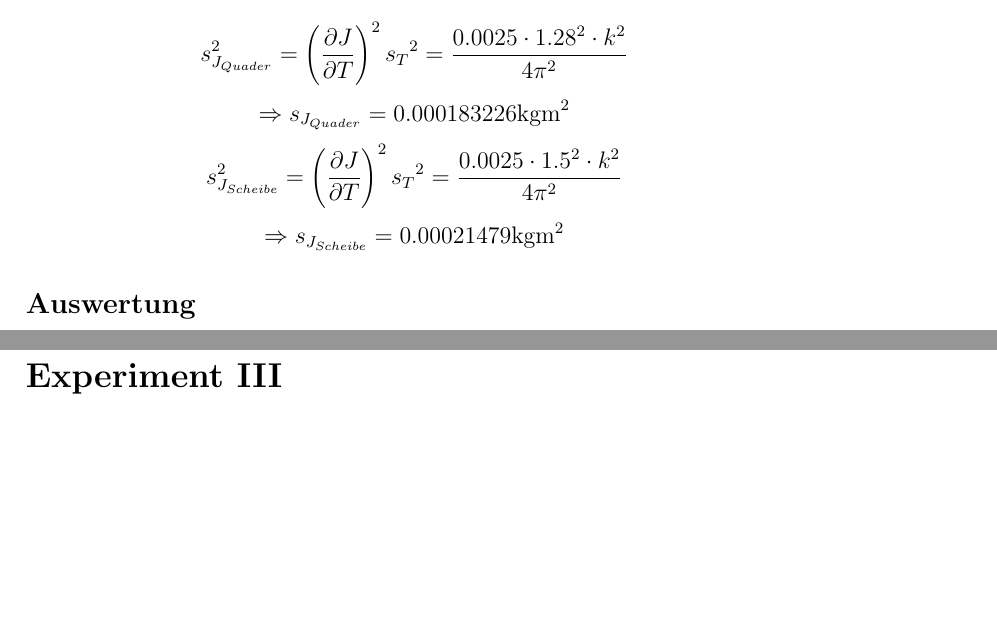
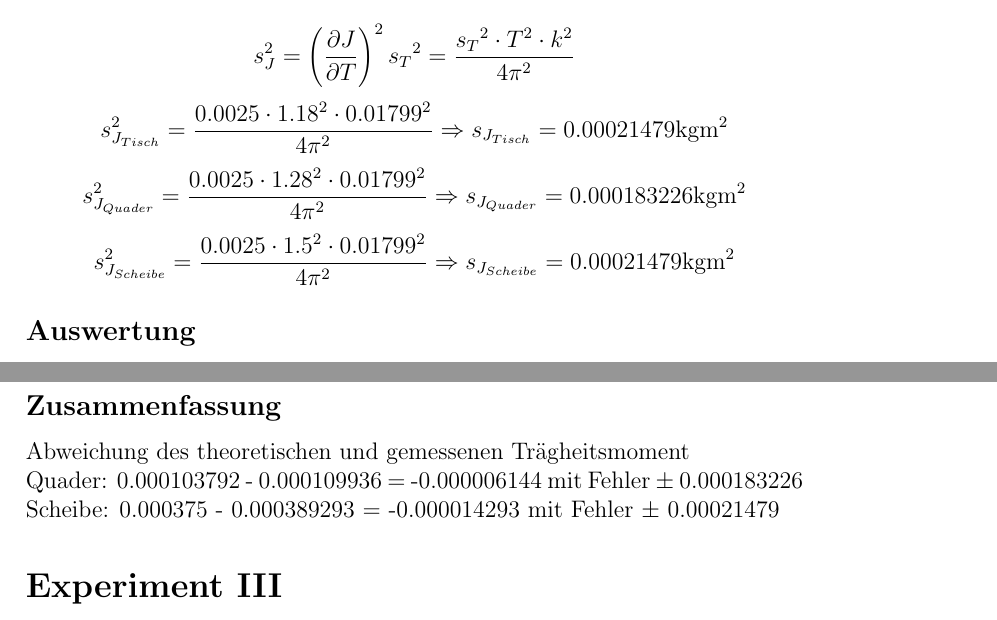
Before and after one commit to SpecialTaskForce/Praktikum-Physik, a LaTeX document (2/Tragheitsmoment.tex): two parts of pages 5 and 6 of 7, joined at a grey line, cut so that both start at the same text, the shorter picture padded with empty space. Compiled offline with pdfLaTeX.

Commit message:
zusammenfassung

```diff
--- a/2/Tragheitsmoment.tex
+++ b/2/Tragheitsmoment.tex
@@ -171,10 +171,10 @@ $T_{6}$&$T_{7}$&$T_{8}$&$T_{9}$&$T_{10}$\\
 % Fehlerrechnung
 \subsection*{Fehlerrechnung}
 \[ s_{T} = 0.05\mbox{s} \]
-\[ s_{J_{Quader}}^2 = \left( \frac{\partial J}{\partial T} \right)^2 {s_{T}}^2 = \frac{0.0025 \cdot 1.28^2 \cdot k^2}{4 \pi^2} \]
-\[ \Rightarrow s_{J_{Quader}} = 0.000183226 \mbox{kgm}^2 \]
-\[ s_{J_{Scheibe}}^2 = \left( \frac{\partial J}{\partial T} \right)^2 {s_{T}}^2 = \frac{0.0025 \cdot 1.5^2 \cdot k^2}{4 \pi^2} \]
-\[ \Rightarrow s_{J_{Scheibe}} = 0.00021479 \mbox{kgm}^2 \]
+\[ s_{J}^2 = \left( \frac{\partial J}{\partial T} \right)^2 {s_{T}}^2 = \frac{{s_{T}}^2 \cdot T^2 \cdot k^2}{4 \pi^2} \]
+\[ s_{J_{Tisch}}^2 = \frac{0.0025 \cdot 1.18^2 \cdot 0.01799^2}{4 \pi^2} \Rightarrow s_{J_{Tisch}} = 0.00021479 \mbox{kgm}^2 \]
+\[ s_{J_{Quader}}^2 = \frac{0.0025 \cdot 1.28^2 \cdot 0.01799^2}{4 \pi^2} \Rightarrow s_{J_{Quader}} = 0.000183226 \mbox{kgm}^2 \]
+\[ s_{J_{Scheibe}}^2 = \frac{0.0025 \cdot 1.5^2 \cdot 0.01799^2}{4 \pi^2} \Rightarrow s_{J_{Scheibe}} = 0.00021479 \mbox{kgm}^2 \]
 
 % Auswertung
 \subsection*{Auswertung}
@@ -192,6 +192,11 @@ Das Tr\"agheitsmoment des Quaders betr\"agt nach unseren Messungen
 Das Tr\"agheitsmoment der Scheibe betr\"agt nach unseren Messungen
 \[ J_{Scheibe} = \frac{T^2k}{4\pi^2} - J_{Tisch} = \frac{1.5005^2 \cdot 0.0179882}{4\pi^2} - 0.000636594 = (0.000389293 \pm 0.00021479)  \mbox{kgm}^2 \]
 
+% Zusammenfassung
+\subsection*{Zusammenfassung}
+Abweichung des theoretischen und gemessenen Tr\"agheitsmoment \\
+Quader: 0.000103792 - 0.000109936 = -0.000006144  mit Fehler $\pm$ 0.000183226 \\
+Scheibe: 0.000375 - 0.000389293 = -0.000014293 mit Fehler $\pm$ 0.00021479
 
 \section*{Experiment III}
 % Aufbau und Ablauf
```
